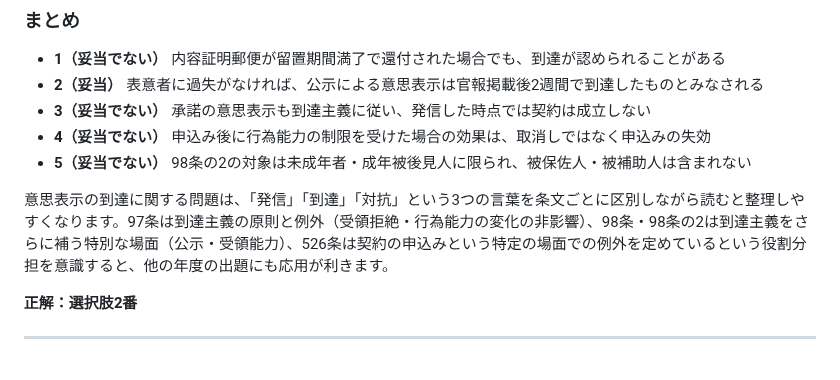
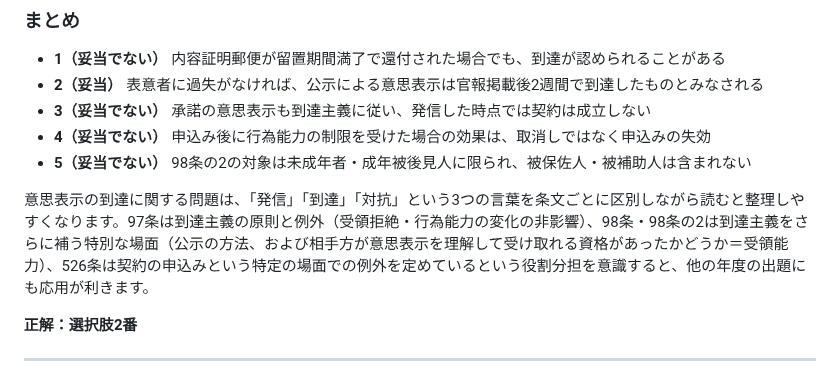
Before and after one commit to ThREE100/gyosei-kakomon, a Markdown page: note-articles/r3-mondai/q27-ishihyouji-toutatsu.md, the part around the change. GitHub-like rendering.

```diff
--- a/note-articles/r3-mondai/q27-ishihyouji-toutatsu.md
+++ b/note-articles/r3-mondai/q27-ishihyouji-toutatsu.md
@@ -82,7 +82,7 @@
 - **4（妥当でない）** 申込み後に行為能力の制限を受けた場合の効果は、取消しではなく申込みの失効
 - **5（妥当でない）** 98条の2の対象は未成年者・成年被後見人に限られ、被保佐人・被補助人は含まれない
 
-意思表示の到達に関する問題は、「発信」「到達」「対抗」という3つの言葉を条文ごとに区別しながら読むと整理しやすくなります。97条は到達主義の原則と例外（受領拒絶・行為能力の変化の非影響）、98条・98条の2は到達主義をさらに補う特別な場面（公示・受領能力）、526条は契約の申込みという特定の場面での例外を定めているという役割分担を意識すると、他の年度の出題にも応用が利きます。
+意思表示の到達に関する問題は、「発信」「到達」「対抗」という3つの言葉を条文ごとに区別しながら読むと整理しやすくなります。97条は到達主義の原則と例外（受領拒絶・行為能力の変化の非影響）、98条・98条の2は到達主義をさらに補う特別な場面（公示の方法、および相手方が意思表示を理解して受け取れる資格があったかどうか＝受領能力）、526条は契約の申込みという特定の場面での例外を定めているという役割分担を意識すると、他の年度の出題にも応用が利きます。
 
 **正解：選択肢2番**
 
```
Also changed, not shown: note-articles/r3-mondai/q18-shobun-torikeshi-soshou.md (+4 -4 lines).
